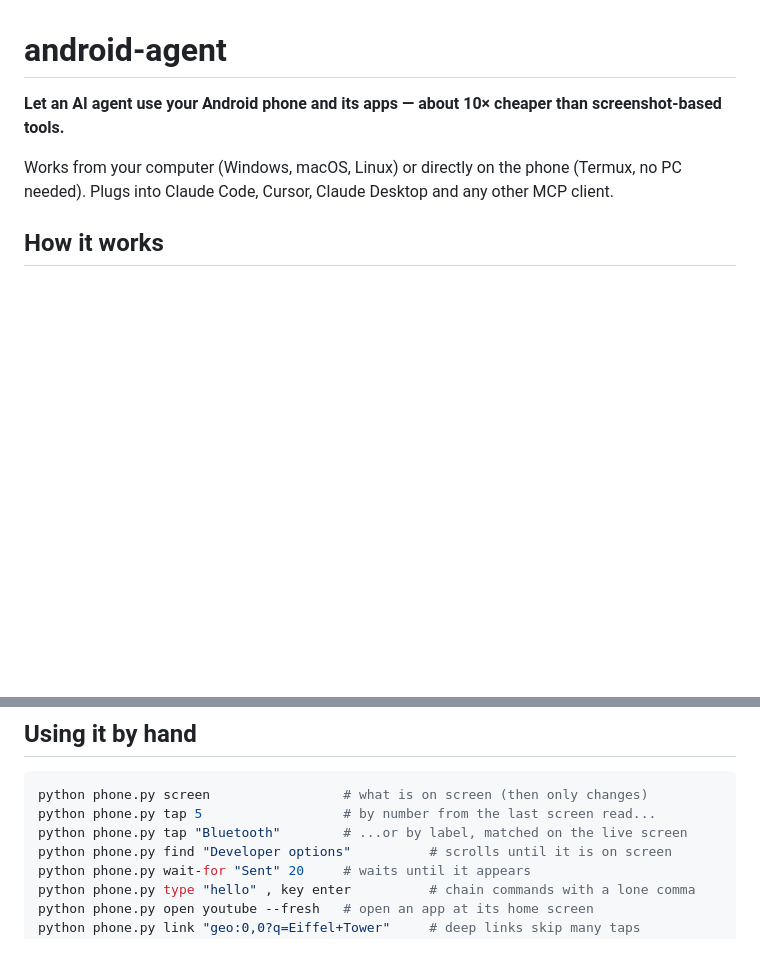
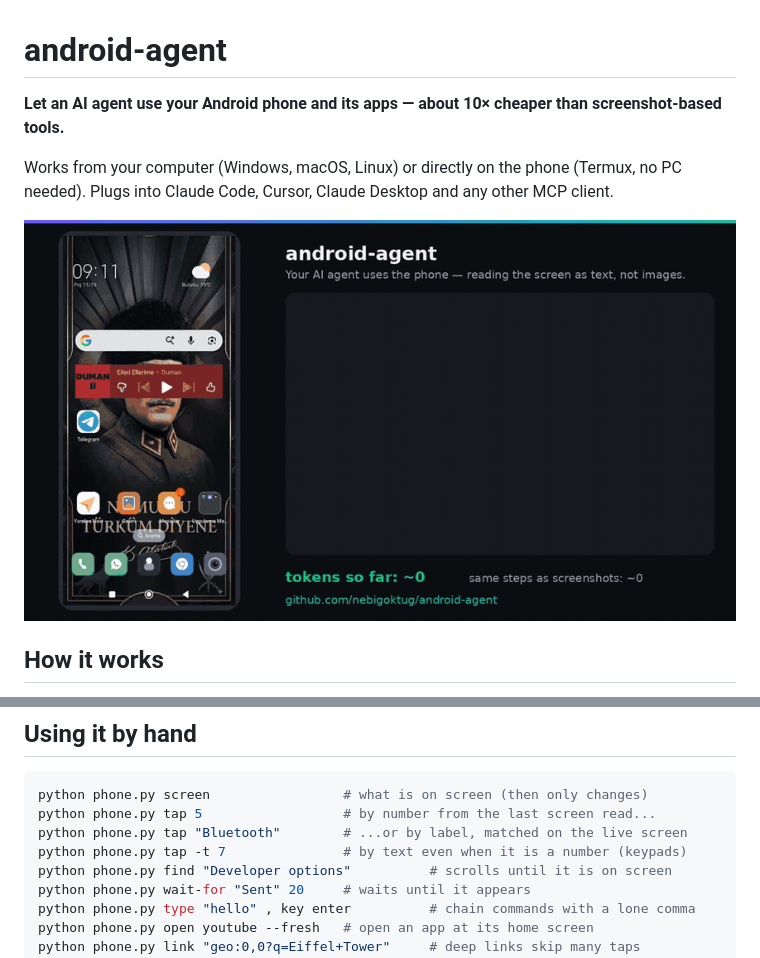
Before and after one commit to nebigoktug/android-agent, a Markdown page: README.md, 2 parts joined by grey strips. GitHub-like rendering; pictures changed too: docs/demo.gif (added); blank space fills up the shorter version.

Commit message:
Demo GIF in README; tap -t TEXT for numeric labels (found while recording the demo)
Co-Authored-By: Claude Opus 5.5 <noreply@anthropic.com>

```diff
--- a/README.md
+++ b/README.md
@@ -4,6 +4,8 @@
 
 Works from your computer (Windows, macOS, Linux) or directly on the phone (Termux, no PC needed).
 Plugs into Claude Code, Cursor, Claude Desktop and any other MCP client.
+
+![android-agent doing 12×34 on a real phone's calculator: ~294 tokens instead of ~13,500 with screenshots](docs/demo.gif)
 
 ## How it works
 
@@ -104,6 +106,7 @@ It asks you in the terminal before anything irreversible, prints each step, and
 python phone.py screen                 # what is on screen (then only changes)
 python phone.py tap 5                  # by number from the last screen read...
 python phone.py tap "Bluetooth"        # ...or by label, matched on the live screen
+python phone.py tap -t 7               # by text even when it is a number (keypads)
 python phone.py find "Developer options"          # scrolls until it is on screen
 python phone.py wait-for "Sent" 20     # waits until it appears
 python phone.py type "hello" , key enter          # chain commands with a lone comma
```
Also changed, not shown: SKILL.md (+2 -1 lines), 2 other files.
